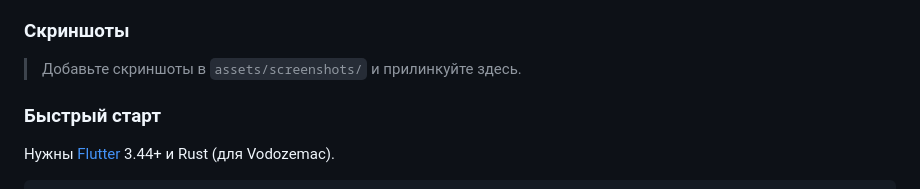
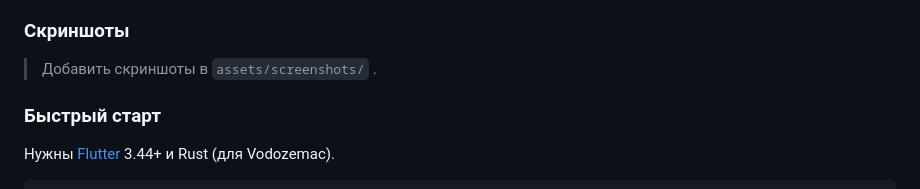
Before and after one commit to mrSaT13/GAlMax, a Markdown page: README_RU.md, the part around the change. GitHub-like rendering.

```diff
--- a/README_RU.md
+++ b/README_RU.md
@@ -32,7 +32,7 @@ SPDX-License-Identifier: AGPL-3.0-or-later
 
 ### Скриншоты
 
-> Добавьте скриншоты в `assets/screenshots/` и прилинкуйте здесь.
+> Добавить скриншоты в `assets/screenshots/` .
 
 ### Быстрый старт
 
```
